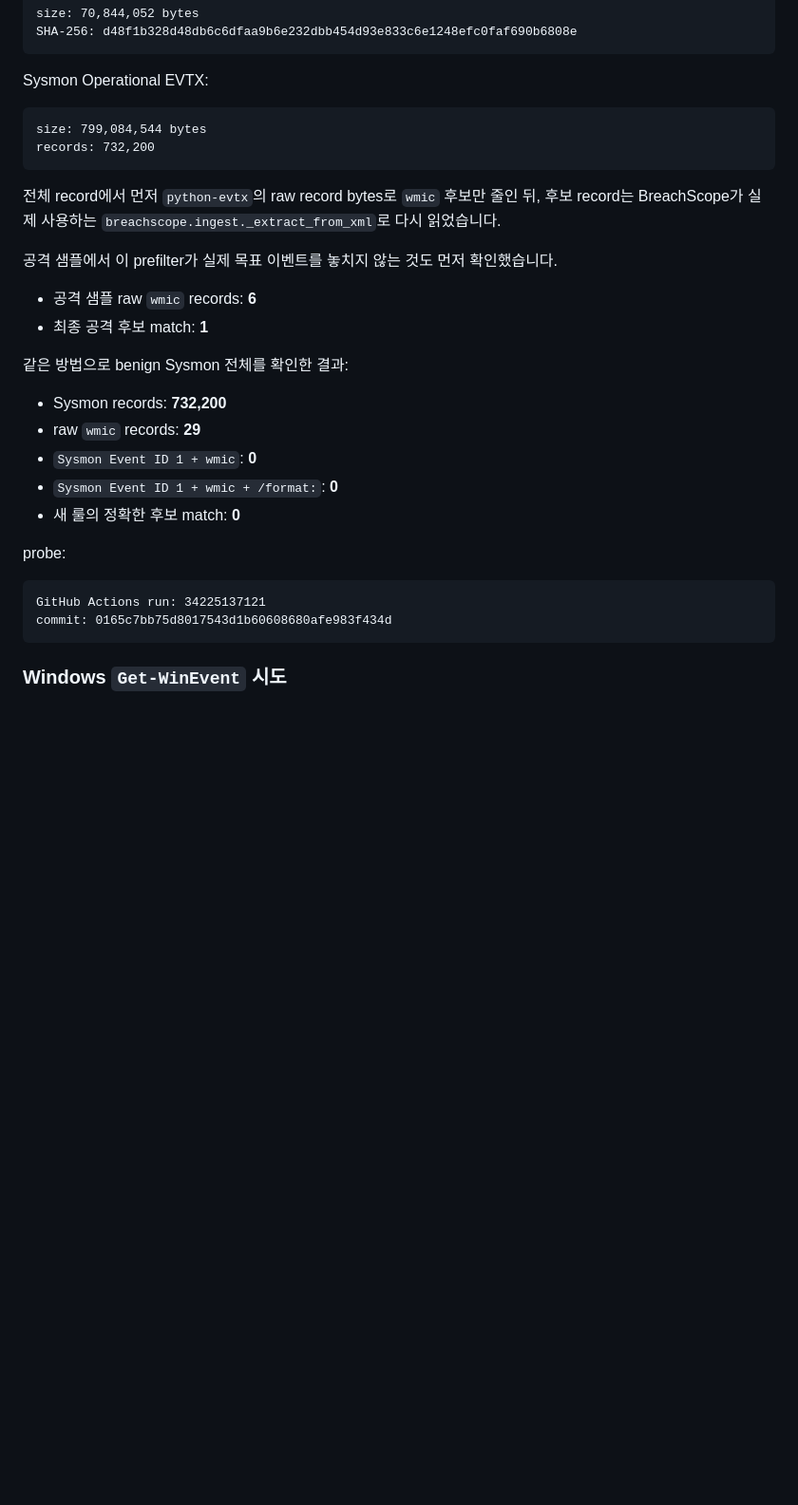
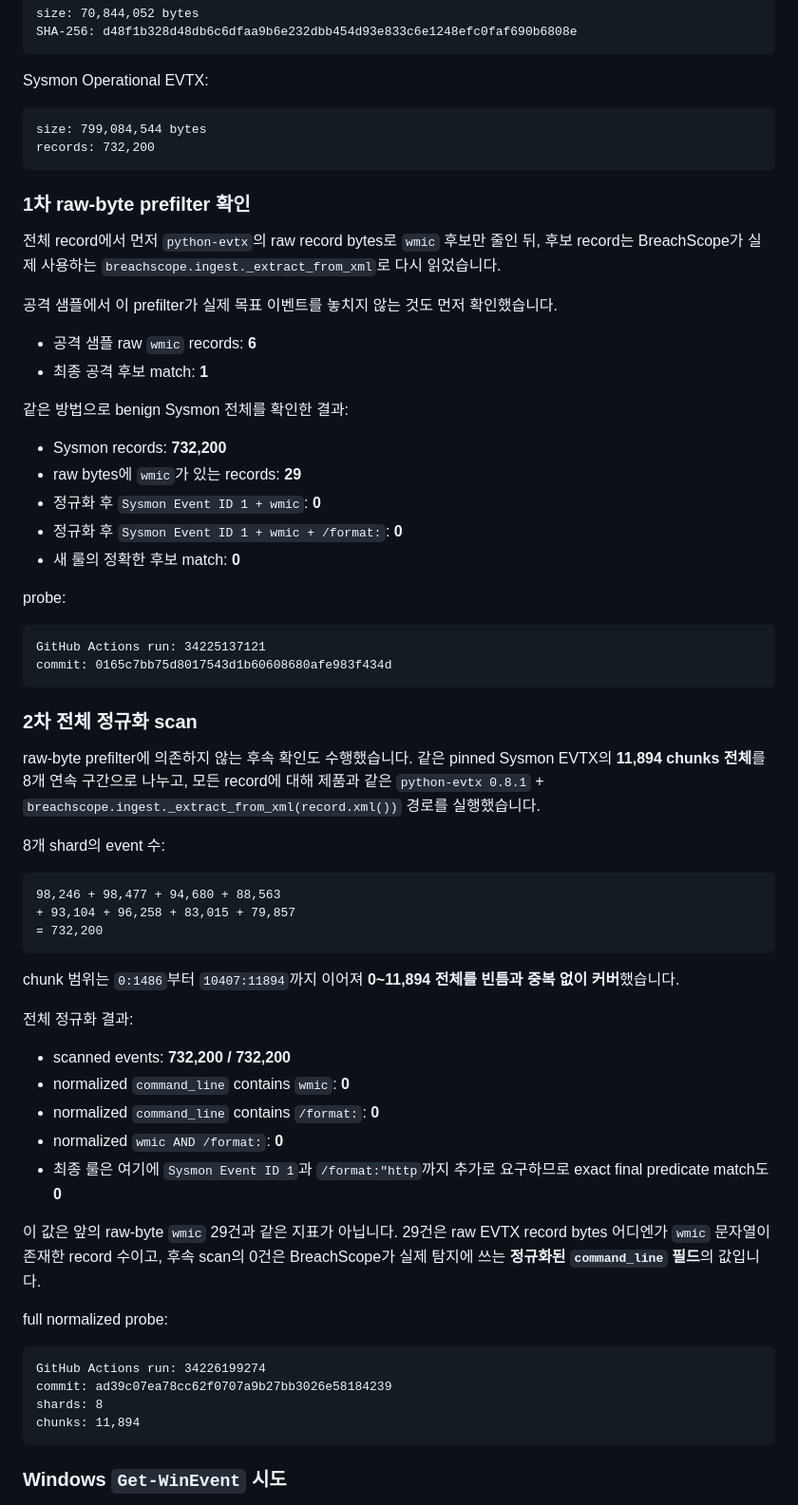
Before and after one commit to bbk0416/BreachScope, a Markdown page: docs/P2_10B_WMI_XSL_REMEDIATION.md, the part around the change. Shown at 95% size. Drawn GitHub-style; blank space fills up the shorter version.

Commit message:
docs: record full normalized P2-10B benign scan

````diff
--- a/docs/P2_10B_WMI_XSL_REMEDIATION.md
+++ b/docs/P2_10B_WMI_XSL_REMEDIATION.md
@@ -57,6 +57,8 @@ size: 799,084,544 bytes
 records: 732,200
 ```
 
+### 1차 raw-byte prefilter 확인
+
 전체 record에서 먼저 `python-evtx`의 raw record bytes로 `wmic` 후보만 줄인 뒤, 후보 record는 BreachScope가 실제 사용하는 `breachscope.ingest._extract_from_xml`로 다시 읽었습니다.
 
 공격 샘플에서 이 prefilter가 실제 목표 이벤트를 놓치지 않는 것도 먼저 확인했습니다.
@@ -67,9 +69,9 @@ records: 732,200
 같은 방법으로 benign Sysmon 전체를 확인한 결과:
 
 - Sysmon records: **732,200**
-- raw `wmic` records: **29**
-- `Sysmon Event ID 1 + wmic`: **0**
-- `Sysmon Event ID 1 + wmic + /format:`: **0**
+- raw bytes에 `wmic`가 있는 records: **29**
+- 정규화 후 `Sysmon Event ID 1 + wmic`: **0**
+- 정규화 후 `Sysmon Event ID 1 + wmic + /format:`: **0**
 - 새 룰의 정확한 후보 match: **0**
 
 probe:
@@ -77,6 +79,39 @@ probe:
 ```text
 GitHub Actions run: 34225137121
 commit: 0165c7bb75d8017543d1b60608680afe983f434d
+```
+
+### 2차 전체 정규화 scan
+
+raw-byte prefilter에 의존하지 않는 후속 확인도 수행했습니다. 같은 pinned Sysmon EVTX의 **11,894 chunks 전체**를 8개 연속 구간으로 나누고, 모든 record에 대해 제품과 같은 `python-evtx 0.8.1` + `breachscope.ingest._extract_from_xml(record.xml())` 경로를 실행했습니다.
+
+8개 shard의 event 수:
+
+```text
+98,246 + 98,477 + 94,680 + 88,563
++ 93,104 + 96,258 + 83,015 + 79,857
+= 732,200
+```
+
+chunk 범위는 `0:1486`부터 `10407:11894`까지 이어져 **0~11,894 전체를 빈틈과 중복 없이 커버**했습니다.
+
+전체 정규화 결과:
+
+- scanned events: **732,200 / 732,200**
+- normalized `command_line` contains `wmic`: **0**
+- normalized `command_line` contains `/format:`: **0**
+- normalized `wmic AND /format:`: **0**
+- 최종 룰은 여기에 `Sysmon Event ID 1`과 `/format:"http`까지 추가로 요구하므로 exact final predicate match도 **0**
+
+이 값은 앞의 raw-byte `wmic` 29건과 같은 지표가 아닙니다. 29건은 raw EVTX record bytes 어디엔가 `wmic` 문자열이 존재한 record 수이고, 후속 scan의 0건은 BreachScope가 실제 탐지에 쓰는 **정규화된 `command_line` 필드**의 값입니다.
+
+full normalized probe:
+
+```text
+GitHub Actions run: 34226199274
+commit: ad39c07ea78cc62f0707a9b27bb3026e58184239
+shards: 8
+chunks: 11,894
 ```
 
 ### Windows `Get-WinEvent` 시도
````
